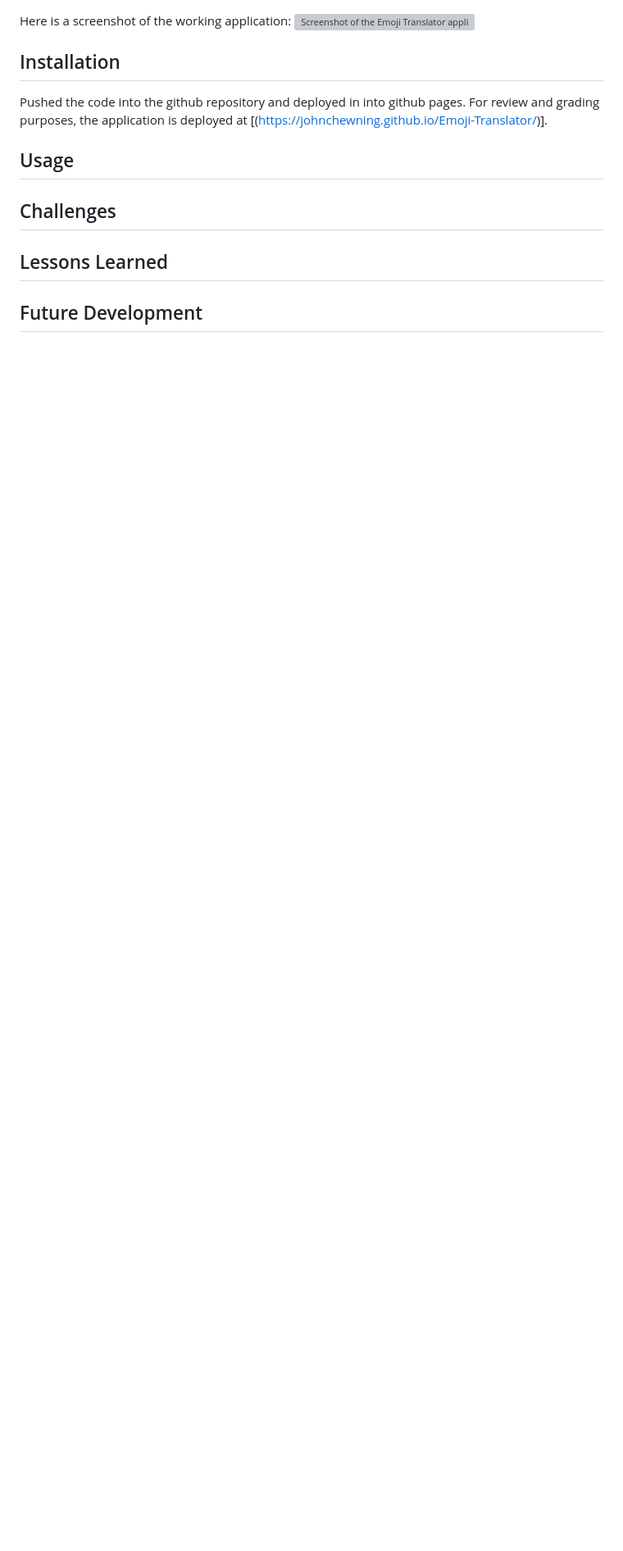
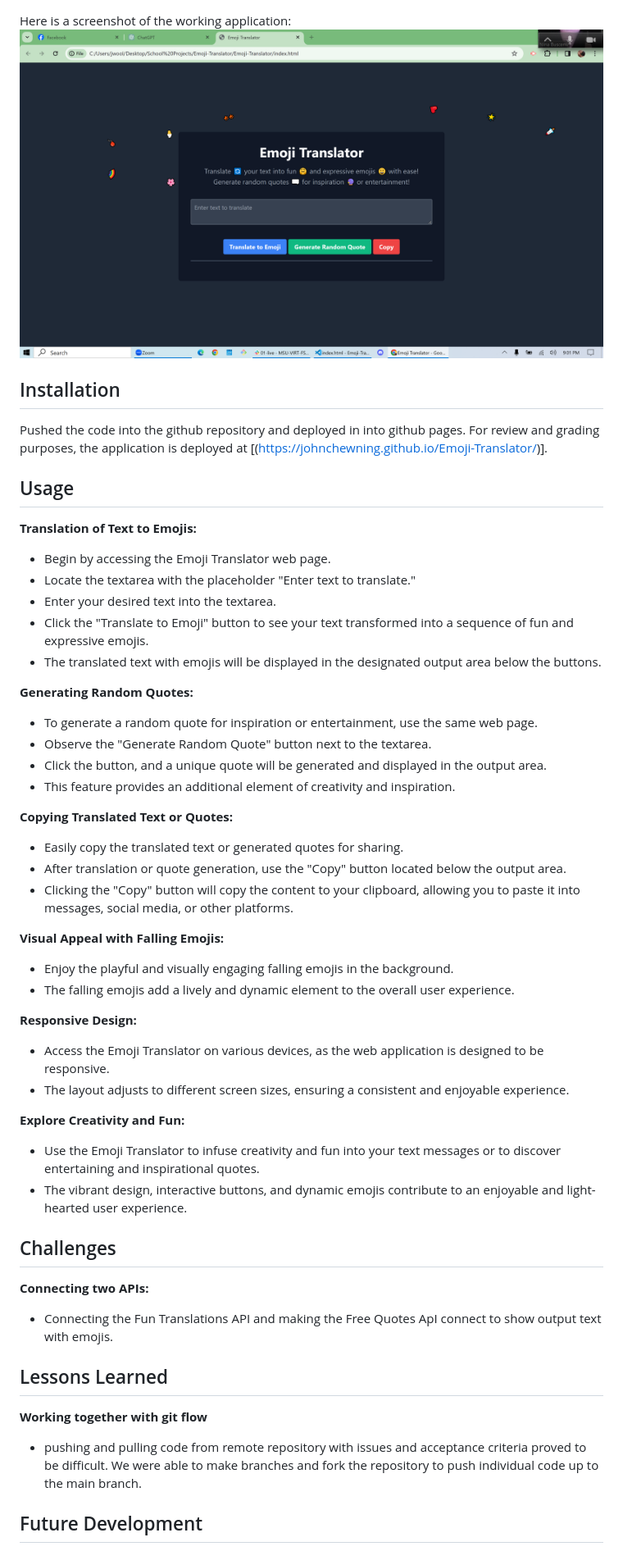
Before and after one commit to ninabuscemi/Emoji-Translator, a Markdown page: README.md, the part around the change printed below. Shown: that part at 82% size. GitHub-like rendering; pictures changed too: assets/images/Screenshot (2).png (added); blank space fills up the shorter version; grey boxes are pictures that could not be loaded.

```diff
--- a/README.md
+++ b/README.md
@@ -9,6 +57,6 @@
 
 Here is a screenshot of the working application:
-![Screenshot of the Emoji Translator application](./images/Screenshot%20(1).png)
+![Screenshot of the Emoji Translator application](./assets/images/Screenshot%20(2).png)
 
 ## Installation
 
@@ -16,13 +64,46 @@ Pushed the code into the github repository and deployed in into github pages. Fo
 
 ## Usage
 
+ **Translation of Text to Emojis:**
+   - Begin by accessing the Emoji Translator web page.
+   - Locate the textarea with the placeholder "Enter text to translate."
+   - Enter your desired text into the textarea.
+   - Click the "Translate to Emoji" button to see your text transformed into a sequence of fun and expressive emojis.
+   - The translated text with emojis will be displayed in the designated output area below the buttons.
 
+ **Generating Random Quotes:**
+   - To generate a random quote for inspiration or entertainment, use the same web page.
+   - Observe the "Generate Random Quote" button next to the textarea.
+   - Click the button, and a unique quote will be generated and displayed in the output area.
+   - This feature provides an additional element of creativity and inspiration.
+
+ **Copying Translated Text or Quotes:**
+   - Easily copy the translated text or generated quotes for sharing.
+   - After translation or quote generation, use the "Copy" button located below the output area.
+   - Clicking the "Copy" button will copy the content to your clipboard, allowing you to paste it into messages, social media, or other platforms.
+
+ **Visual Appeal with Falling Emojis:**
+   - Enjoy the playful and visually engaging falling emojis in the background.
+   - The falling emojis add a lively and dynamic element to the overall user experience.
+
+ **Responsive Design:**
+   - Access the Emoji Translator on various devices, as the web application is designed to be responsive.
+   - The layout adjusts to different screen sizes, ensuring a consistent and enjoyable experience.
+
+ **Explore Creativity and Fun:**
+   - Use the Emoji Translator to infuse creativity and fun into your text messages or to discover entertaining and inspirational quotes.
+   - The vibrant design, interactive buttons, and dynamic emojis contribute to an enjoyable and light-hearted user experience.
 
 ## Challenges
 
-
+**Connecting two APIs:**
+   - Connecting the Fun Translations API and making the Free Quotes ApI connect to show output text with emojis.
 
 ## Lessons Learned
 
+**Working together with git flow**
+  - pushing and pulling code from remote repository with issues and acceptance criteria proved to be difficult. We were able to make branches and fork the repository to push individual code up to the main branch.
+
+
 
 ## Future Development
```
Also changed, not shown: other parts of README.md (+51 -0 lines).
